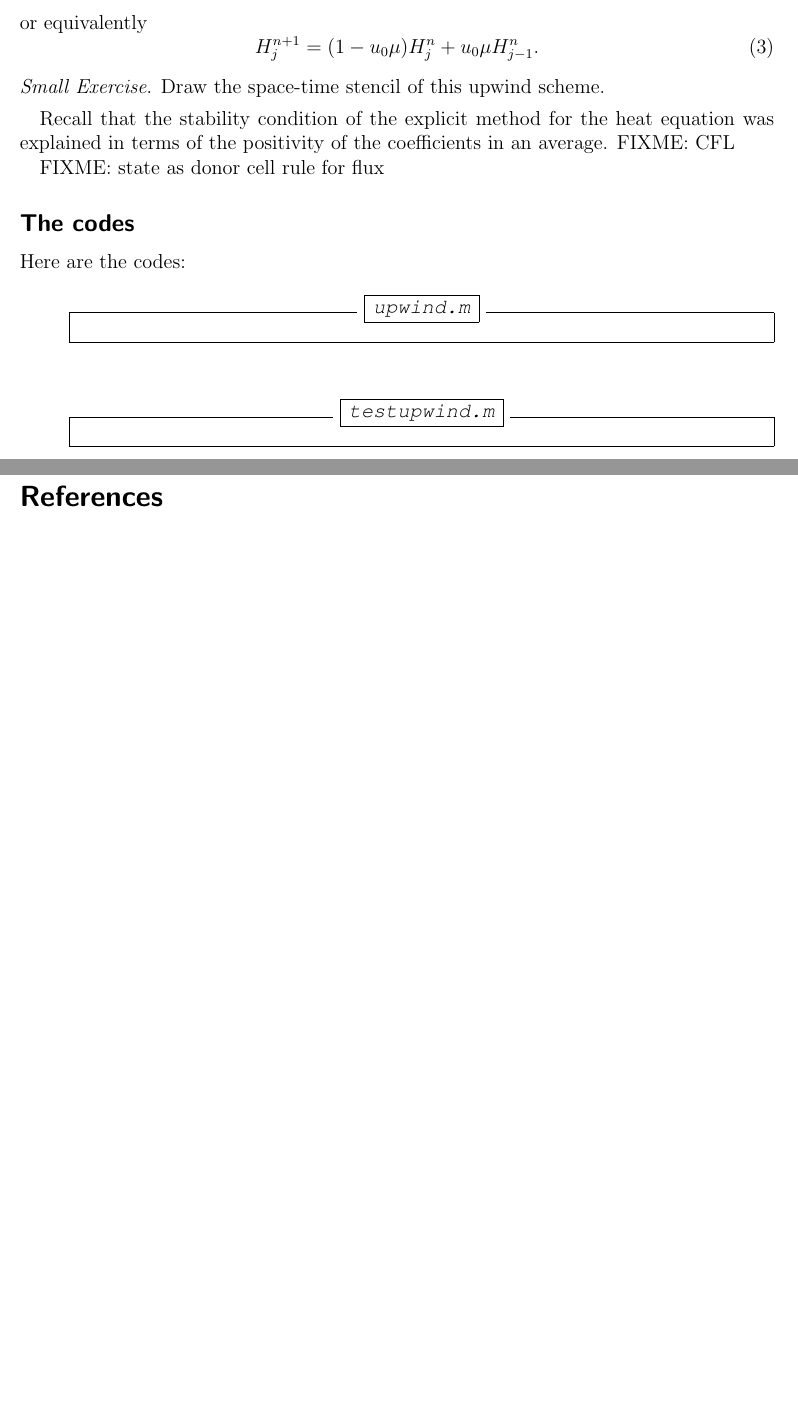
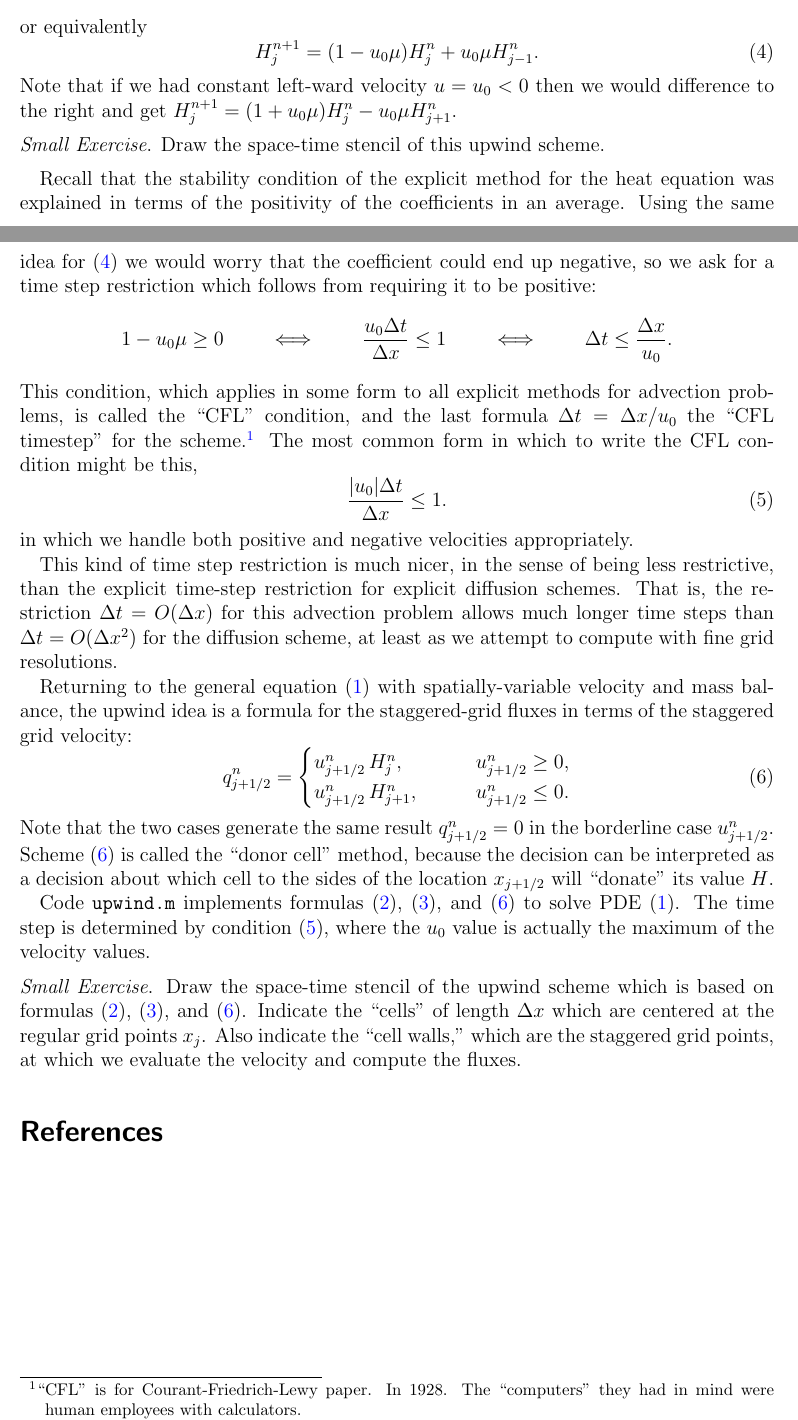
Before and after one commit to bueler/karthaus, a LaTeX document (projects/upwindnotes.tex): two parts of pages 3 and 4 of 4 before the commit and two parts of pages 2 and 3 of 3 after it, joined at a grey line, cut so that both start at the same text, the shorter picture padded with empty space. Compiled offline with pdfLaTeX.

Commit message:
final draft of upwind notes for project idea 1 people

```diff
--- a/projects/upwindnotes.tex
+++ b/projects/upwindnotes.tex
@@ -1,5 +1,5 @@
 \documentclass[titlepage,a4paper,final,12pt]{scrartcl}
-\usepackage[total={6.2in,9.4in},top=1.2in,left=1.05in]{geometry}
+\usepackage[total={6.2in,9.6in},top=1.1in,left=1.05in]{geometry}
 
 %\documentclass[titlepage,letterpaper,final,12pt]{scrartcl}
 %\usepackage[total={6.2in,9.0in},top=1.1in,left=1.2in]{geometry}
@@ -149,19 +140,36 @@ or equivalently
 \begin{equation}
 H_j^{n+1} = (1 - u_0 \mu) H_j^n + u_0 \mu H_{j-1}^n.  \label{firstupwind}
 \end{equation}
+Note that if we had constant left-ward velocity $u=u_0<0$ then we would difference to the right and get $H_j^{n+1} = (1 + u_0 \mu) H_j^n - u_0 \mu H_{j+1}^n$.
 
 \medskip
 \noindent \emph{Small Exercise}.  Draw the space-time stencil of this upwind scheme.
 \medskip
 
-Recall that the stability condition of the explicit method for the heat equation was explained in terms of the positivity of the coefficients in an average.  FIXME: CFL
+Recall that the stability condition of the explicit method for the heat equation was explained in terms of the positivity of the coefficients in an average.  Using the same idea for \eqref{firstupwind} we would worry that the coefficient could end up negative, so we ask for a time step restriction which follows from requiring it to be positive:
+   $$1 - u_0 \mu \ge 0 \qquad \iff \qquad \frac{u_0 \Delta t}{\Delta x} \le 1 \qquad \iff \qquad \Delta t \le \frac{\Delta x}{u_0}.$$
+This condition, which applies in some form to all explicit methods for advection problems, is called the ``CFL'' condition, and the last formula $\Delta t = \Delta x/u_0$ the ``CFL timestep'' for the scheme.\footnote{``CFL'' is for Courant-Friedrich-Lewy paper.  In 1928.  The ``computers'' they had in mind were human employees with calculators.}  The most common form in which to write the CFL condition might be this,
+\begin{equation}
+\frac{|u_0| \Delta t}{\Delta x} \le 1.  \label{cfl}
+\end{equation}
+in which we handle both positive and negative velocities appropriately.
 
-FIXME: state as donor cell rule for flux
+This kind of time step restriction is much nicer, in the sense of being less restrictive, than the explicit time-step restriction for explicit diffusion schemes.  That is, the restriction $\Delta t = O(\Delta x)$ for this advection problem allows much longer time steps than $\Delta t = O(\Delta x^2)$ for the diffusion scheme, at least as we attempt to compute with fine grid resolutions.
 
-\subsection*{The codes}  Here are the codes:
+Returning to the general equation \eqref{mc} with spatially-variable velocity and mass balance, the upwind idea is a formula for the staggered-grid fluxes in terms of the staggered grid velocity:
+\begin{equation}
+q_{j+1/2}^n = \begin{cases} u_{j+1/2}^n \, H_j^n, & \qquad u_{j+1/2}^n \ge 0, \\
+                            u_{j+1/2}^n \, H_{j+1}^n, & \qquad u_{j+1/2}^n \le 0. \end{cases}
+\label{donorcell}
+\end{equation}
+Note that the two cases generate the same result $q_{j+1/2}^n=0$ in the borderline case $u_{j+1/2}^n$.  Scheme \eqref{donorcell} is called the ``donor cell'' method, because the decision can be interpreted as a decision about which cell to the sides of the location $x_{j+1/2}$ will ``donate'' its value $H$.
 
-\minput{upwind}
+Code \texttt{upwind.m} implements formulas \eqref{ftcfluxes}, \eqref{ustag}, and \eqref{donorcell} to solve PDE \eqref{mc}.  The time step is determined by condition \eqref{cfl}, where the $u_0$ value is actually the maximum of the velocity values.
 
-\minput{testupwind}
+\medskip
+\noindent \emph{Small Exercise}.  Draw the space-time stencil of the upwind scheme which is based on formulas \eqref{ftcfluxes}, \eqref{ustag}, and \eqref{donorcell}.  Indicate the ``cells'' of length $\Delta x$ which are centered at the regular grid points $x_j$.  Also indicate the ``cell walls,'' which are the staggered grid points, at which we evaluate the velocity and compute the fluxes.
+\medskip
+
+%\subsection*{The conservation property}  I claim that by using \eqref{donorcell} and \eqref{cfl} we get stability.  But just by setting up \eqref{ftcfluxes} we have another desirable property of a scheme, namely conservation.  On the one hand, the mass continuity equation is conservative in the sense that ETC ... NOT NEEDED
 
 
```
Also changed, not shown: projects/upwindnotes.tex (54 more changed lines).
